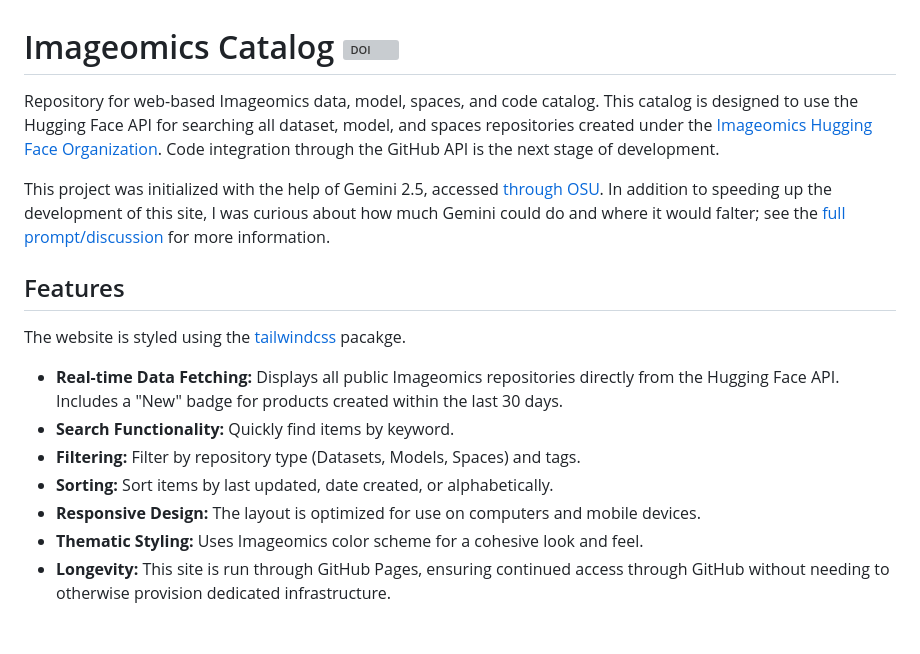
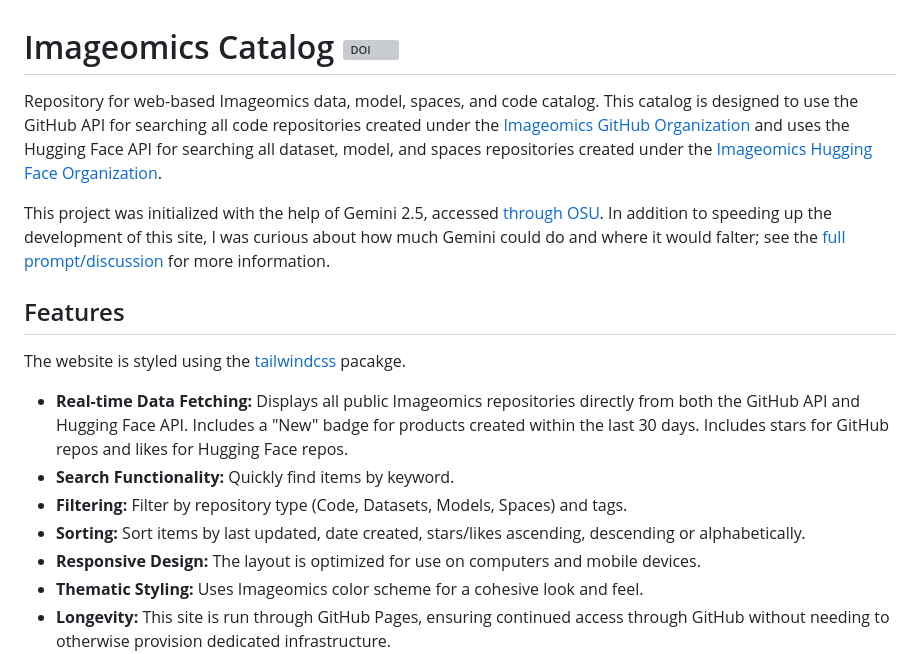
Before and after one commit to Imageomics/catalog, a Markdown page: README.md, the part around the change. Rendered like a GitHub page; blank space fills up the shorter version; grey boxes are pictures that could not be loaded.

Commit message:
Update README.md to document new features

```diff
--- a/README.md
+++ b/README.md
@@ -1,6 +1,6 @@
 # Imageomics Catalog [![DOI](https://zenodo.org/badge/1054290236.svg)](https://doi.org/10.5281/zenodo.17602801)
 
-Repository for web-based Imageomics data, model, spaces, and code catalog. This catalog is designed to use the Hugging Face API for searching all dataset, model, and spaces repositories created under the [Imageomics Hugging Face Organization](https://huggingface.co/imageomics). Code integration through the GitHub API is the next stage of development.
+Repository for web-based Imageomics data, model, spaces, and code catalog. This catalog is designed to use the GitHub API for searching all code repositories created under the [Imageomics GitHub Organization](https://github.com/Imageomics) and uses the Hugging Face API for searching all dataset, model, and spaces repositories created under the [Imageomics Hugging Face Organization](https://huggingface.co/imageomics).
 
 This project was initialized with the help of Gemini 2.5, accessed [through OSU](https://ai.osu.edu/faculty-staff-students/approved-ai-tools). In addition to speeding up the development of this site, I was curious about how much Gemini could do and where it would falter; see the [full prompt/discussion](catalog-generation-prompt-Gemini2.5Flash.md) for more information.
 
@@ -8,10 +8,10 @@ This project was initialized with the help of Gemini 2.5, accessed [through OSU]
 
 The website is styled using the [tailwindcss](https://tailwindcss.com/) pacakge.
 
-* **Real-time Data Fetching:** Displays all public Imageomics repositories directly from the Hugging Face API. Includes a "New" badge for products created within the last 30 days.
+* **Real-time Data Fetching:** Displays all public Imageomics repositories directly from both the GitHub API and Hugging Face API. Includes a "New" badge for products created within the last 30 days. Includes stars for GitHub repos and likes for Hugging Face repos.
 * **Search Functionality:** Quickly find items by keyword.
-* **Filtering:** Filter by repository type (Datasets, Models, Spaces) and tags.
-* **Sorting:** Sort items by last updated, date created, or alphabetically.
+* **Filtering:** Filter by repository type (Code, Datasets, Models, Spaces) and tags.
+* **Sorting:** Sort items by last updated, date created, stars/likes ascending, descending or alphabetically.
 * **Responsive Design:** The layout is optimized for use on computers and mobile devices.
 * **Thematic Styling:** Uses Imageomics color scheme for a cohesive look and feel.
 * **Longevity:** This site is run through GitHub Pages, ensuring continued access through GitHub without needing to otherwise provision dedicated infrastructure.
```
